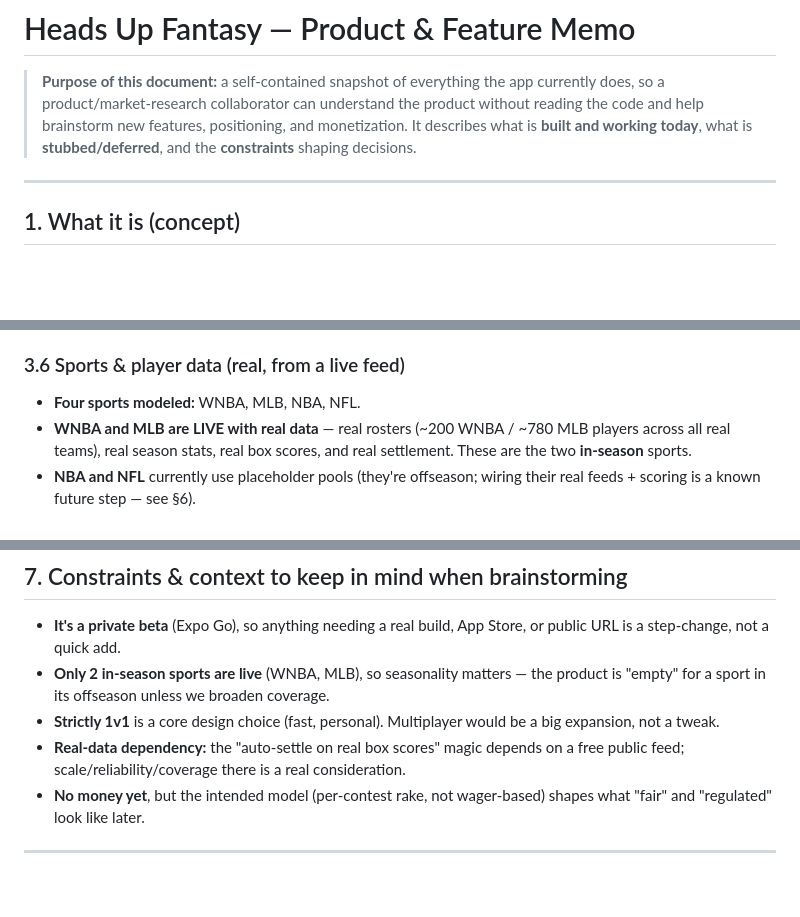
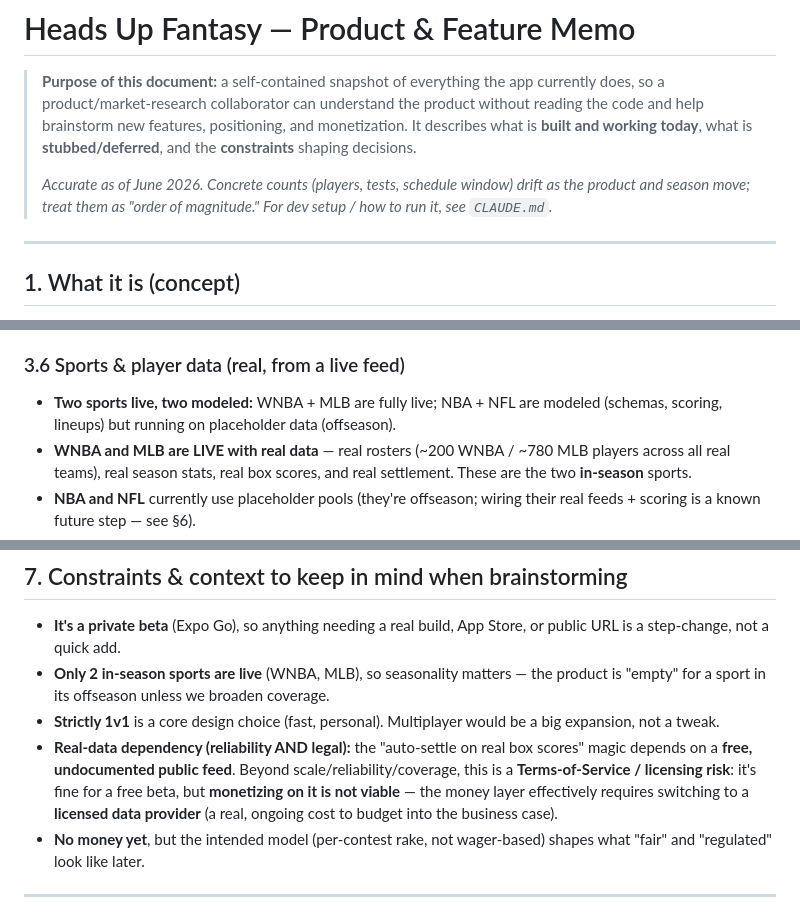
Before and after one commit to bangashsaad/HeadsUp, a Markdown page: README.md, 3 parts joined by grey strips. Drawn GitHub-style; blank space fills up the shorter version.

```diff
--- a/README.md
+++ b/README.md
@@ -5,6 +5,10 @@
 > product without reading the code and help brainstorm new features, positioning,
 > and monetization. It describes what is **built and working today**, what is
 > **stubbed/deferred**, and the **constraints** shaping decisions.
+>
+> _Accurate as of June 2026. Concrete counts (players, tests, schedule window)
+> drift as the product and season move; treat them as "order of magnitude."_
+> _For dev setup / how to run it, see `CLAUDE.md`._
 
 ---
 
@@ -132,7 +136,8 @@ A real-time, two-phone draft experience:
   scoring, plus **Rematch** and **Share result** actions.
 
 ### 3.6 Sports & player data (real, from a live feed)
-- **Four sports modeled:** WNBA, MLB, NBA, NFL.
+- **Two sports live, two modeled:** WNBA + MLB are fully live; NBA + NFL are
+  modeled (schemas, scoring, lineups) but running on placeholder data (offseason).
 - **WNBA and MLB are LIVE with real data** — real rosters (~200 WNBA / ~780 MLB
   players across all real teams), real season stats, real box scores, and real
   settlement. These are the two **in-season** sports.
@@ -274,8 +279,12 @@ These are **intentional gaps**, useful for spotting opportunities:
   product is "empty" for a sport in its offseason unless we broaden coverage.
 - **Strictly 1v1** is a core design choice (fast, personal). Multiplayer would be a
   big expansion, not a tweak.
-- **Real-data dependency:** the "auto-settle on real box scores" magic depends on a
-  free public feed; scale/reliability/coverage there is a real consideration.
+- **Real-data dependency (reliability AND legal):** the "auto-settle on real box
+  scores" magic depends on a **free, undocumented public feed**. Beyond
+  scale/reliability/coverage, this is a **Terms-of-Service / licensing risk**:
+  it's fine for a free beta, but **monetizing on it is not viable** — the money
+  layer effectively requires switching to a **licensed data provider** (a real,
+  ongoing cost to budget into the business case).
 - **No money yet**, but the intended model (per-contest rake, not wager-based) shapes
   what "fair" and "regulated" look like later.
 
```
Also changed, not shown: BRAINSTORM.md (added, +145 -0 lines).
